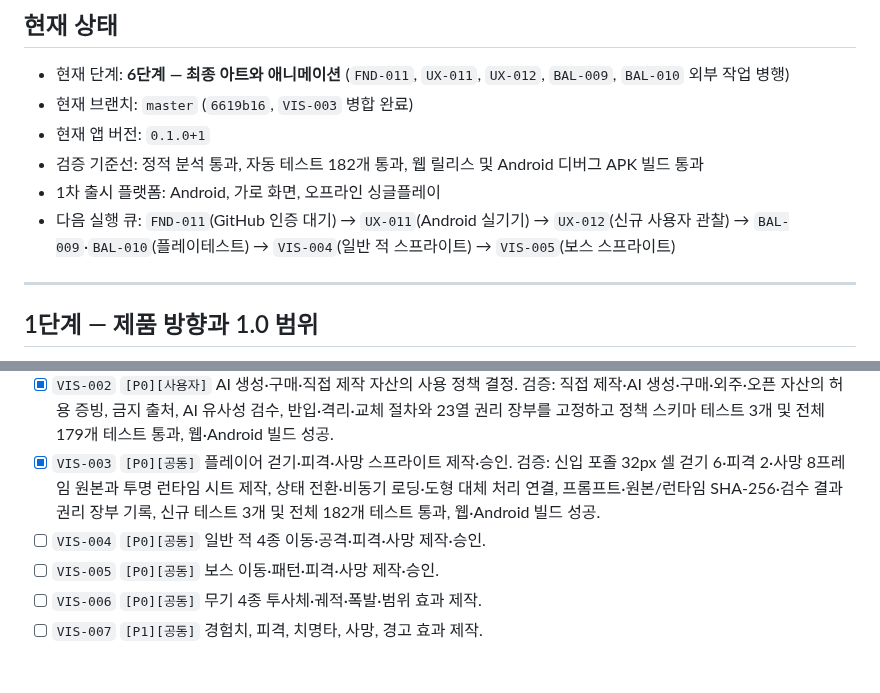
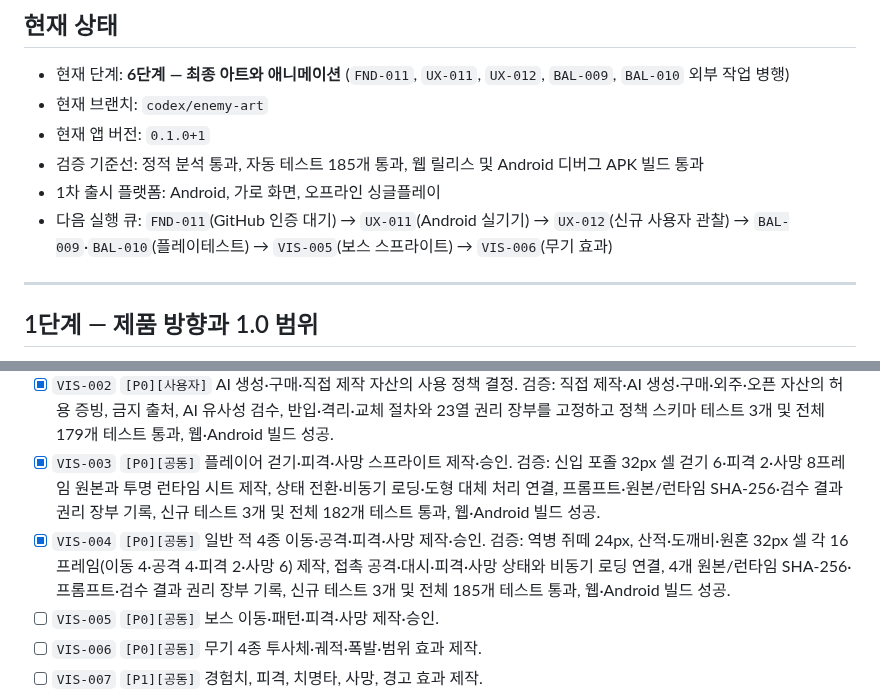
Before and after one commit to jinygod/Joseon-Dynasty-Survival, a Markdown page: docs/master-development-todo.md, 2 parts joined by grey strips. Drawn GitHub-style; blank space fills up the shorter version.

Commit message:
docs: complete normal enemy sprite milestone

```diff
--- a/docs/master-development-todo.md
+++ b/docs/master-development-todo.md
@@ -14,11 +14,11 @@
 ## 현재 상태
 
 - 현재 단계: **6단계 — 최종 아트와 애니메이션** (`FND-011`, `UX-011`, `UX-012`, `BAL-009`, `BAL-010` 외부 작업 병행)
-- 현재 브랜치: `master` (`6619b16`, `VIS-003` 병합 완료)
+- 현재 브랜치: `codex/enemy-art`
 - 현재 앱 버전: `0.1.0+1`
-- 검증 기준선: 정적 분석 통과, 자동 테스트 182개 통과, 웹 릴리스 및 Android 디버그 APK 빌드 통과
+- 검증 기준선: 정적 분석 통과, 자동 테스트 185개 통과, 웹 릴리스 및 Android 디버그 APK 빌드 통과
 - 1차 출시 플랫폼: Android, 가로 화면, 오프라인 싱글플레이
-- 다음 실행 큐: `FND-011`(GitHub 인증 대기) → `UX-011`(Android 실기기) → `UX-012`(신규 사용자 관찰) → `BAL-009`·`BAL-010`(플레이테스트) → `VIS-004`(일반 적 스프라이트) → `VIS-005`(보스 스프라이트)
+- 다음 실행 큐: `FND-011`(GitHub 인증 대기) → `UX-011`(Android 실기기) → `UX-012`(신규 사용자 관찰) → `BAL-009`·`BAL-010`(플레이테스트) → `VIS-005`(보스 스프라이트) → `VIS-006`(무기 효과)
 
 ---
 
@@ -121,7 +121,7 @@
 - [x] `VIS-001` `[P0][공동]` 아트 스타일 가이드: 팔레트, 해상도, 외곽선, 광원, 실루엣. 검증: 11색 공용 팔레트, 16·24·32·64px 원본 규격, 정수 배율, 외곽선·광원·6종 실루엣 규칙을 코드·문서로 고정하고 자동 테스트 4개 및 전체 176개 테스트 통과, 웹·Android 빌드 성공.
 - [x] `VIS-002` `[P0][사용자]` AI 생성·구매·직접 제작 자산의 사용 정책 결정. 검증: 직접 제작·AI 생성·구매·외주·오픈 자산의 허용 증빙, 금지 출처, AI 유사성 검수, 반입·격리·교체 절차와 23열 권리 장부를 고정하고 정책 스키마 테스트 3개 및 전체 179개 테스트 통과, 웹·Android 빌드 성공.
 - [x] `VIS-003` `[P0][공동]` 플레이어 걷기·피격·사망 스프라이트 제작·승인. 검증: 신입 포졸 32px 셀 걷기 6·피격 2·사망 8프레임 원본과 투명 런타임 시트 제작, 상태 전환·비동기 로딩·도형 대체 처리 연결, 프롬프트·원본/런타임 SHA-256·검수 결과 권리 장부 기록, 신규 테스트 3개 및 전체 182개 테스트 통과, 웹·Android 빌드 성공.
-- [ ] `VIS-004` `[P0][공동]` 일반 적 4종 이동·공격·피격·사망 제작·승인.
+- [x] `VIS-004` `[P0][공동]` 일반 적 4종 이동·공격·피격·사망 제작·승인. 검증: 역병 쥐떼 24px, 산적·도깨비·원혼 32px 셀 각 16프레임(이동 4·공격 4·피격 2·사망 6) 제작, 접촉 공격·대시·피격·사망 상태와 비동기 로딩 연결, 4개 원본/런타임 SHA-256·프롬프트·검수 결과 권리 장부 기록, 신규 테스트 3개 및 전체 185개 테스트 통과, 웹·Android 빌드 성공.
 - [ ] `VIS-005` `[P0][공동]` 보스 이동·패턴·피격·사망 제작·승인.
 - [ ] `VIS-006` `[P0][공동]` 무기 4종 투사체·궤적·폭발·범위 효과 제작.
 - [ ] `VIS-007` `[P1][공동]` 경험치, 피격, 치명타, 사망, 경고 효과 제작.
```
Also changed, not shown: 1 other file.
